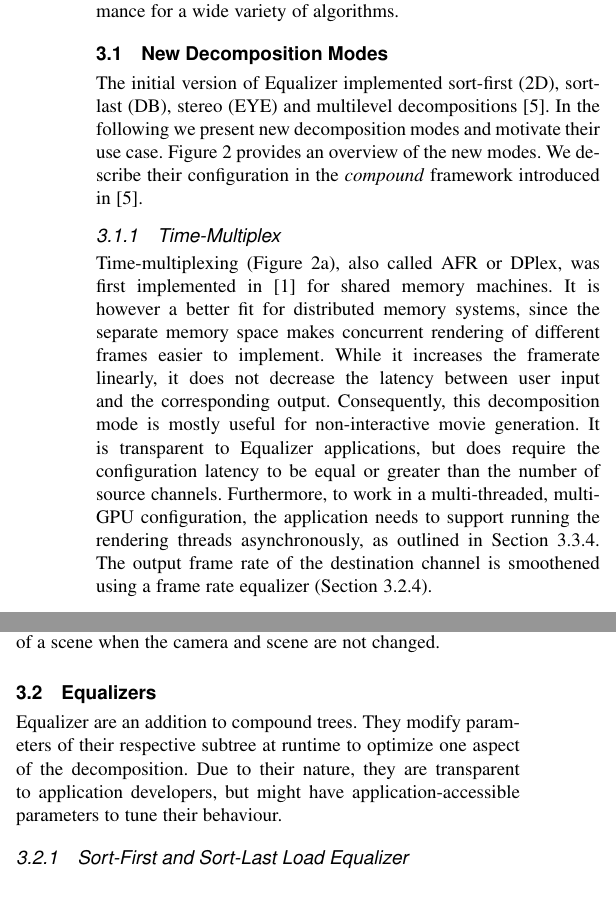
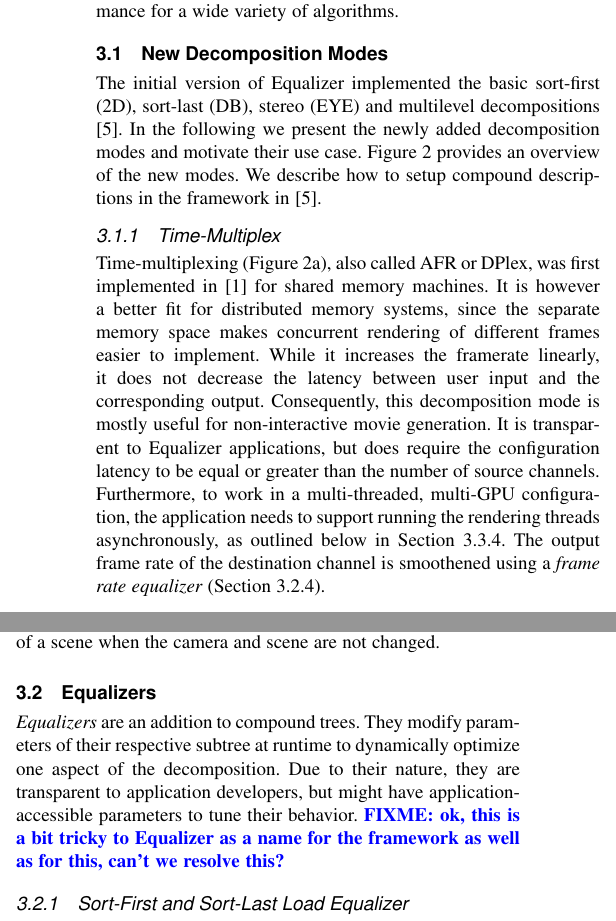
Before and after one commit to eile/Equalizer16, a LaTeX paper (paperIEEE.tex): two parts of the columns of page 2 of 11, joined at a grey line, cut so that both start at the same text, the shorter picture padded with empty space. Compiled offline with pdfLaTeX; a missing font is replaced by an installed copy or a similar font; a LaTeX package or settings file that is missing is left out.

Commit message:
Tweaks
git-svn-id: https://dev.ifi.uzh.ch/vmml/svn/Equalizer16@39 db7c848b-7755-4df2-b763-8796797afa52

```diff
--- a/paperIEEE.tex
+++ b/paperIEEE.tex
@@ -291,13 +291,14 @@
 optimizations to increase the rendering performance for a wide variety of
 algorithms.
 
+%------------------------------------------------------------------------------
 \subsection{New Decomposition Modes}
 
-The initial version of Equalizer implemented sort-first (2D), sort-last (DB),
+The initial version of Equalizer implemented the basic sort-first (2D), sort-last (DB),
 stereo (EYE) and multilevel decompositions \cite{EMP:09}. In the following we
-present new decomposition modes and motivate their use case. \fig{fig:compounds}
-provides an overview of the new modes. We describe their configuration in the
-\textit{compound} framework introduced in \cite{EMP:09}.
+present the newly added decomposition modes and motivate their use case. \fig{fig:compounds}
+provides an overview of the new modes. We describe how to setup compound
+descriptions in the framework in \cite{EMP:09}.
 
 \begin{figure*}[ht]\center
   \begin{subfigure}[b]{0.24\textwidth}
@@ -441,8 +441,8 @@
 applications, but does require the configuration latency to be equal or greater
 than the number of source channels. Furthermore, to work in a multi-threaded,
 multi-GPU configuration, the application needs to support running the rendering
-threads asynchronously, as outlined in \sref{sec:threading}. The output frame
-rate of the destination channel is smoothened using a frame rate equalizer
+threads asynchronously, as outlined below in \sref{sec:threading}. The output frame
+rate of the destination channel is smoothened using a {\em frame rate equalizer}
 (\sref{sec:framerateEq}).
 
 \subsubsection{Tiles and Chunks}\label{sec:tile}
@@ -481,12 +481,14 @@
 refinements, e.g., they can accelerate idle anti-aliasing of a scene when the
 camera and scene are not changed.
 
+%------------------------------------------------------------------------------
 \subsection{Equalizers}
 
-Equalizer are an addition to compound trees. They modify parameters of their
-respective subtree at runtime to optimize one aspect of the decomposition. Due
+{\em Equalizers} are an addition to compound trees. They modify parameters of their
+respective subtree at runtime to dynamically optimize one aspect of the decomposition. Due
 to their nature, they are transparent to application developers, but might have
-application-accessible parameters to tune their behaviour.
+application-accessible parameters to tune their behavior.
+\FIXME{ok, this is a bit tricky to Equalizer as a name for the framework as well as for this, can't we resolve this?}
 
 \begin{figure*}[ht]\center
   \begin{subfigure}[b]{0.24\textwidth}
```
Also changed, not shown: paperIEEE.tex (30 more changed lines).
